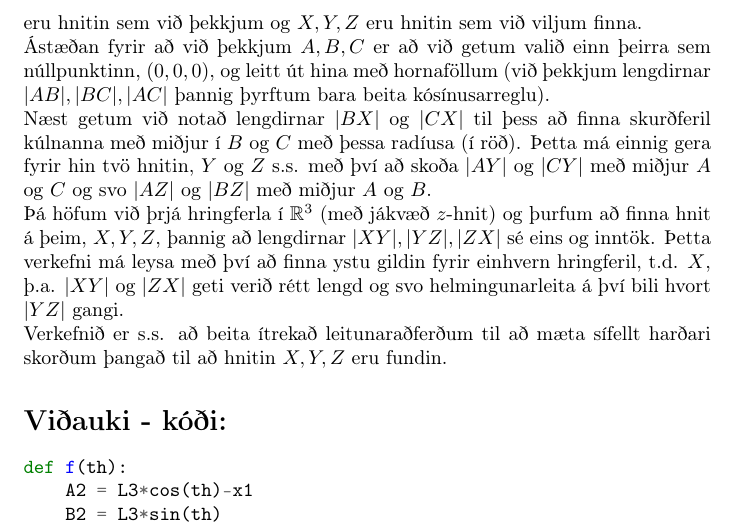
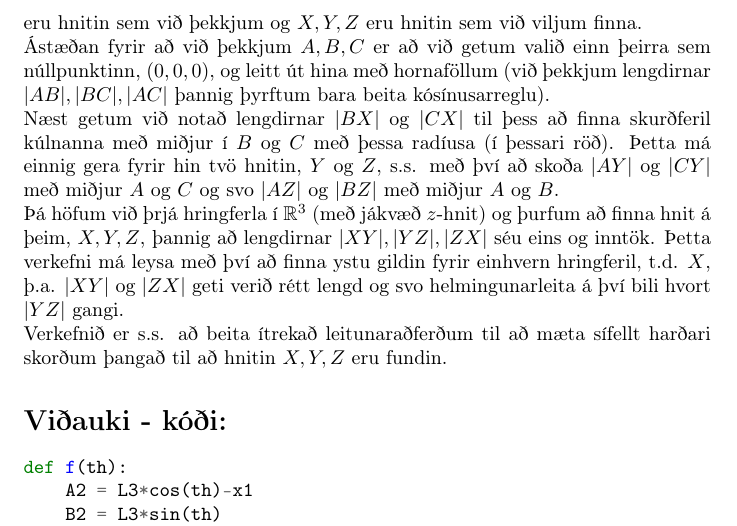
Before and after one commit to atli164/TolulegGreiningStort1, a LaTeX document (STÆ405Gverkefni7.tex): part of page 9 of 11, cut so that both start at the same text. Compiled offline with pdfLaTeX.

Commit message:
Stafsetning

```diff
--- a/STÆ405Gverkefni7.tex
+++ b/STÆ405Gverkefni7.tex
@@ -330,20 +330,18 @@ núllpunktinn, $(0,0,0)$, og leitt út hina með hornaföllum (við þekkjum
 lengdirnar $|AB|, |BC|, |AC|$ þannig þyrftum bara beita kósínusarreglu).
 
 Næst getum við notað lengdirnar $|BX|$ og $|CX|$ til þess að finna skurðferil
-kúlnanna með miðjur í $B$ og $C$ með þessa radíusa (í röð). Þetta má einnig gera
-fyrir hin tvö hnitin, $Y$ og $Z$ s.s. með því að skoða $|AY|$ og $|CY|$ með
+kúlnanna með miðjur í $B$ og $C$ með þessa radíusa (í þessari röð). Þetta má einnig gera
+fyrir hin tvö hnitin, $Y$ og $Z$, s.s. með því að skoða $|AY|$ og $|CY|$ með
 miðjur $A$ og $C$ og svo $|AZ|$ og $|BZ|$ með miðjur $A$ og $B$.
 
 Þá höfum við þrjá hringferla í $\mathbb{R}^3$ (með jákvæð $z$-hnit) og þurfum að
-finna hnit á þeim, $X,Y,Z$, þannig að lengdirnar $|XY|, |YZ|, |ZX|$ sé eins og
+finna hnit á þeim, $X,Y,Z$, þannig að lengdirnar $|XY|, |YZ|, |ZX|$ séu eins og
 inntök. Þetta verkefni má leysa með því að finna ystu gildin fyrir einhvern
 hringferil, t.d. $X$, þ.a. $|XY|$ og $|ZX|$ geti verið rétt lengd og svo
 helmingunarleita á því bili hvort $|YZ|$ gangi.
 
 Verkefnið er s.s. að beita ítrekað leitunaraðferðum til að mæta sífellt harðari
 skorðum þangað til að hnitin $X,Y,Z$ eru fundin.
-
-
 
 \section*{Viðauki - kóði:}
 
```
